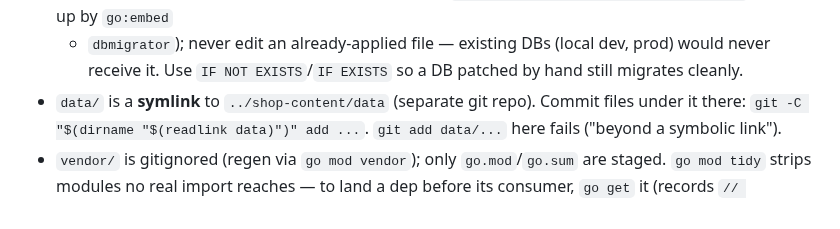
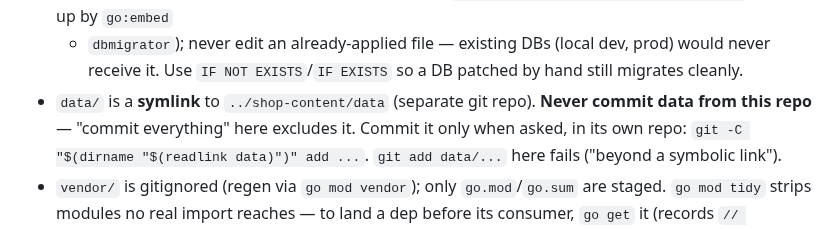
Before and after one commit to ashep/simshop, a Markdown page: CLAUDE.md, the part around the change. GitHub-like rendering.

Commit message:
Clarify data dir must not be committed here

```diff
--- a/CLAUDE.md
+++ b/CLAUDE.md
@@ -14,7 +14,8 @@
 - Schema changes go in a **new numbered migration** `internal/sql/NNN_<name>.{up,down}.sql` (picked up by `go:embed`
   + `dbmigrator`); never edit an already-applied file — existing DBs (local dev, prod) would never receive it. Use
   `IF NOT EXISTS`/`IF EXISTS` so a DB patched by hand still migrates cleanly.
-- `data/` is a **symlink** to `../shop-content/data` (separate git repo). Commit files under it there:
+- `data/` is a **symlink** to `../shop-content/data` (separate git repo). **Never commit data from this repo** —
+  "commit everything" here excludes it. Commit it only when asked, in its own repo:
   `git -C "$(dirname "$(readlink data)")" add ...`. `git add data/...` here fails ("beyond a symbolic link").
 - `vendor/` is gitignored (regen via `go mod vendor`); only `go.mod`/`go.sum` are staged. `go mod tidy` strips modules
   no real import reaches — to land a dep before its consumer, `go get` it (records `// indirect`) and **skip `go mod
```
